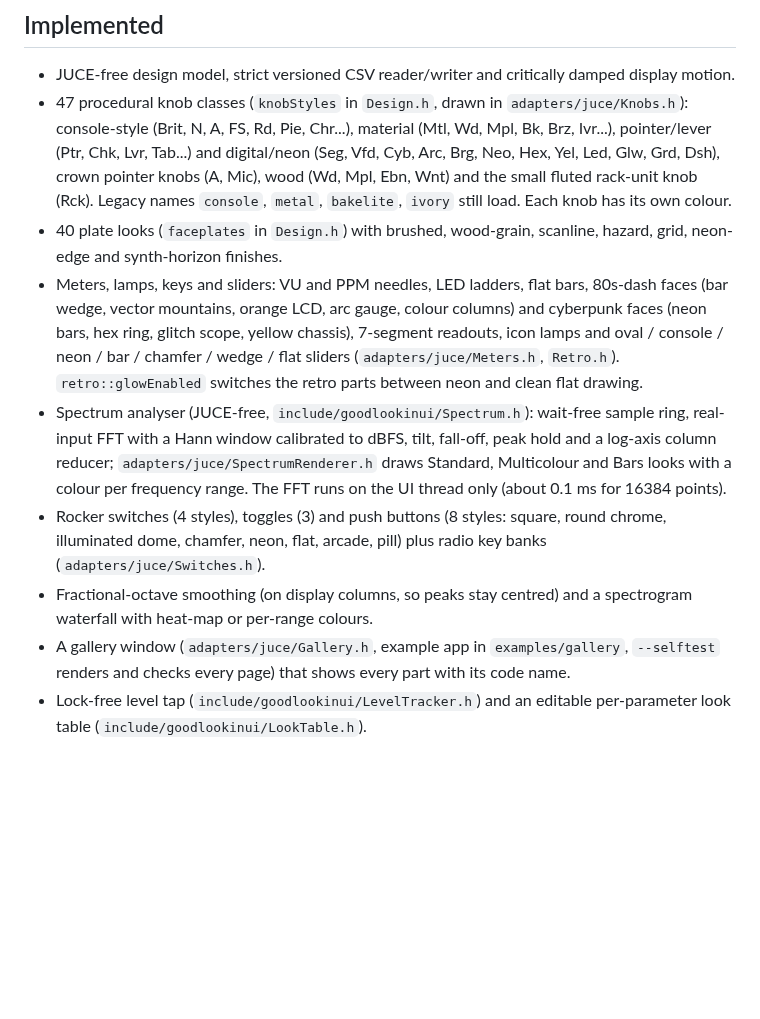
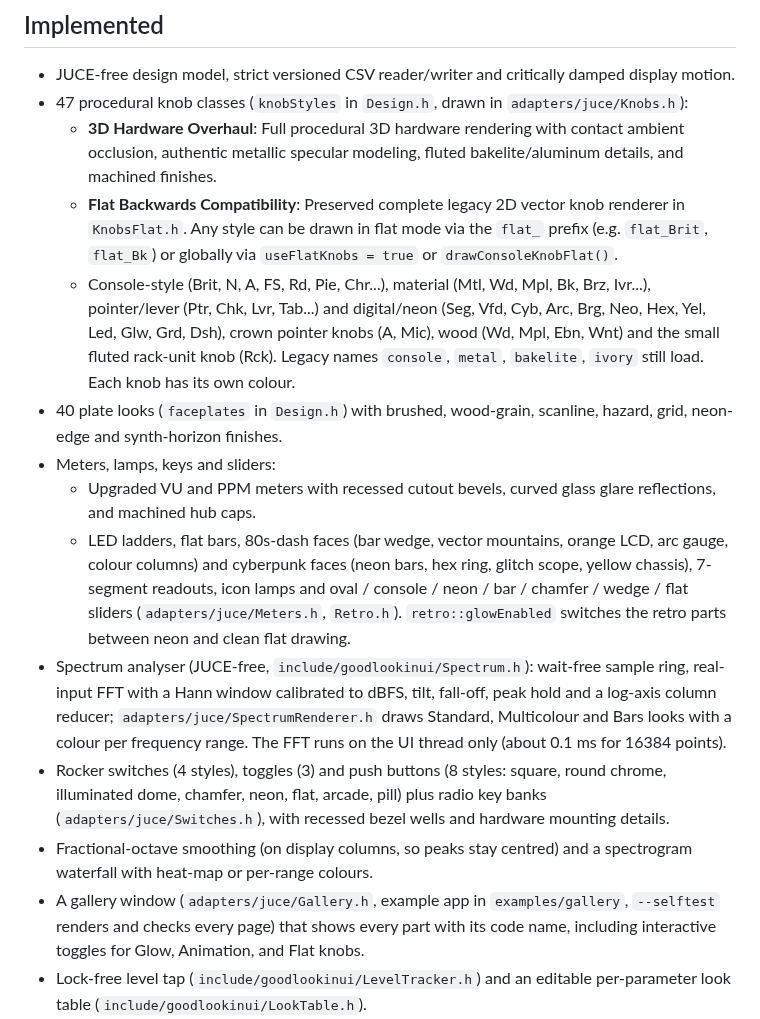
Before and after one commit to MistaMin/GoodLookinUI, a Markdown page: README.md, the part around the change. Drawn GitHub-style; blank space fills up the shorter version.

```diff
--- a/README.md
+++ b/README.md
@@ -28,13 +28,18 @@ Everything below is generated in code (no bitmaps) and rendered by the gallery a
 ## Implemented
 
 - JUCE-free design model, strict versioned CSV reader/writer and critically damped display motion.
-- 47 procedural knob classes (`knobStyles` in `Design.h`, drawn in `adapters/juce/Knobs.h`): console-style (Brit, N, A, FS, Rd, Pie, Chr...), material (Mtl, Wd, Mpl, Bk, Brz, Ivr...), pointer/lever (Ptr, Chk, Lvr, Tab...) and digital/neon (Seg, Vfd, Cyb, Arc, Brg, Neo, Hex, Yel, Led, Glw, Grd, Dsh), crown pointer knobs (A, Mic), wood (Wd, Mpl, Ebn, Wnt) and the small fluted rack-unit knob (Rck). Legacy names `console`, `metal`, `bakelite`, `ivory` still load. Each knob has its own colour.
+- 47 procedural knob classes (`knobStyles` in `Design.h`, drawn in `adapters/juce/Knobs.h`):
+  - **3D Hardware Overhaul**: Full procedural 3D hardware rendering with contact ambient occlusion, authentic metallic specular modeling, fluted bakelite/aluminum details, and machined finishes.
+  - **Flat Backwards Compatibility**: Preserved complete legacy 2D vector knob renderer in `KnobsFlat.h`. Any style can be drawn in flat mode via the `flat_` prefix (e.g. `flat_Brit`, `flat_Bk`) or globally via `useFlatKnobs = true` or `drawConsoleKnobFlat()`.
+  - Console-style (Brit, N, A, FS, Rd, Pie, Chr...), material (Mtl, Wd, Mpl, Bk, Brz, Ivr...), pointer/lever (Ptr, Chk, Lvr, Tab...) and digital/neon (Seg, Vfd, Cyb, Arc, Brg, Neo, Hex, Yel, Led, Glw, Grd, Dsh), crown pointer knobs (A, Mic), wood (Wd, Mpl, Ebn, Wnt) and the small fluted rack-unit knob (Rck). Legacy names `console`, `metal`, `bakelite`, `ivory` still load. Each knob has its own colour.
 - 40 plate looks (`faceplates` in `Design.h`) with brushed, wood-grain, scanline, hazard, grid, neon-edge and synth-horizon finishes.
-- Meters, lamps, keys and sliders: VU and PPM needles, LED ladders, flat bars, 80s-dash faces (bar wedge, vector mountains, orange LCD, arc gauge, colour columns) and cyberpunk faces (neon bars, hex ring, glitch scope, yellow chassis), 7-segment readouts, icon lamps and oval / console / neon / bar / chamfer / wedge / flat sliders (`adapters/juce/Meters.h`, `Retro.h`). `retro::glowEnabled` switches the retro parts between neon and clean flat drawing.
+- Meters, lamps, keys and sliders:
+  - Upgraded VU and PPM meters with recessed cutout bevels, curved glass glare reflections, and machined hub caps.
+  - LED ladders, flat bars, 80s-dash faces (bar wedge, vector mountains, orange LCD, arc gauge, colour columns) and cyberpunk faces (neon bars, hex ring, glitch scope, yellow chassis), 7-segment readouts, icon lamps and oval / console / neon / bar / chamfer / wedge / flat sliders (`adapters/juce/Meters.h`, `Retro.h`). `retro::glowEnabled` switches the retro parts between neon and clean flat drawing.
 - Spectrum analyser (JUCE-free, `include/goodlookinui/Spectrum.h`): wait-free sample ring, real-input FFT with a Hann window calibrated to dBFS, tilt, fall-off, peak hold and a log-axis column reducer; `adapters/juce/SpectrumRenderer.h` draws Standard, Multicolour and Bars looks with a colour per frequency range. The FFT runs on the UI thread only (about 0.1 ms for 16384 points).
-- Rocker switches (4 styles), toggles (3) and push buttons (8 styles: square, round chrome, illuminated dome, chamfer, neon, flat, arcade, pill) plus radio key banks (`adapters/juce/Switches.h`).
+- Rocker switches (4 styles), toggles (3) and push buttons (8 styles: square, round chrome, illuminated dome, chamfer, neon, flat, arcade, pill) plus radio key banks (`adapters/juce/Switches.h`), with recessed bezel wells and hardware mounting details.
 - Fractional-octave smoothing (on display columns, so peaks stay centred) and a spectrogram waterfall with heat-map or per-range colours.
-- A gallery window (`adapters/juce/Gallery.h`, example app in `examples/gallery`, `--selftest` renders and checks every page) that shows every part with its code name.
+- A gallery window (`adapters/juce/Gallery.h`, example app in `examples/gallery`, `--selftest` renders and checks every page) that shows every part with its code name, including interactive toggles for Glow, Animation, and Flat knobs.
 - Lock-free level tap (`include/goodlookinui/LevelTracker.h`) and an editable per-parameter look table (`include/goodlookinui/LookTable.h`).
 - Printed knob marks follow the plate: `marks` = auto (dark marks on light plates, light on dark), light or dark, saved as an optional 11th CSV column (older 10-column files still load) and set from the inspector.
 - Developer-mode autosave (`adapters/juce/DesignFiles.h`, `include/goodlookinui/Settings.h`): every inspector change is written straight into a folder of your project (for example `Designs/`) as plain CSV, debounced, atomically, and only when the text really changed, keeping each file's existing line endings, so `git diff` shows exactly what you changed and there is no Save button. Settings that are not per-knob (trigger mode, meter face, spectrum ...) go to a small key/value `Settings.csv`. A developer build starts from those files, so a relaunch shows the saved design without a rebuild.
```
Also changed, not shown: docs/INTEGRATION.md (+7 -2 lines), docs/images/meters.png, docs/images/sliders.png, docs/images/switches.png, 3 other files.
